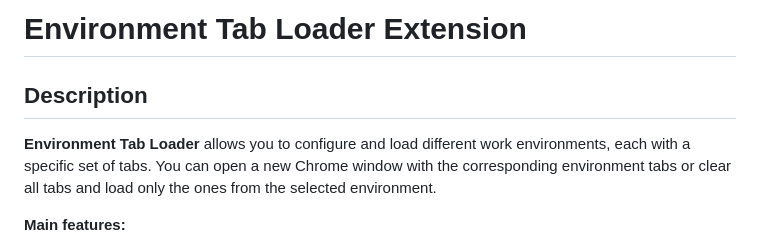
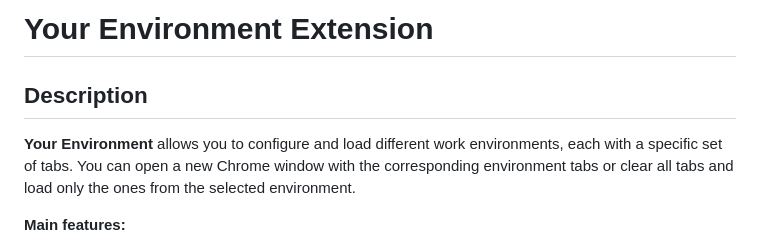
Before and after one commit to juanfraherrero/Environment-Tab-Loader-Extension, a Markdown page: README.md, the part around the change. GitHub-like rendering.

```diff
--- a/README.md
+++ b/README.md
@@ -1,8 +1,8 @@
-# Environment Tab Loader Extension
+# Your Environment Extension
 
 ## Description
 
-**Environment Tab Loader** allows you to configure and load different work environments, each with a specific set of tabs. You can open a new Chrome window with the corresponding environment tabs or clear all tabs and load only the ones from the selected environment.
+**Your Environment** allows you to configure and load different work environments, each with a specific set of tabs. You can open a new Chrome window with the corresponding environment tabs or clear all tabs and load only the ones from the selected environment.
 
 **Main features:**
 
```
